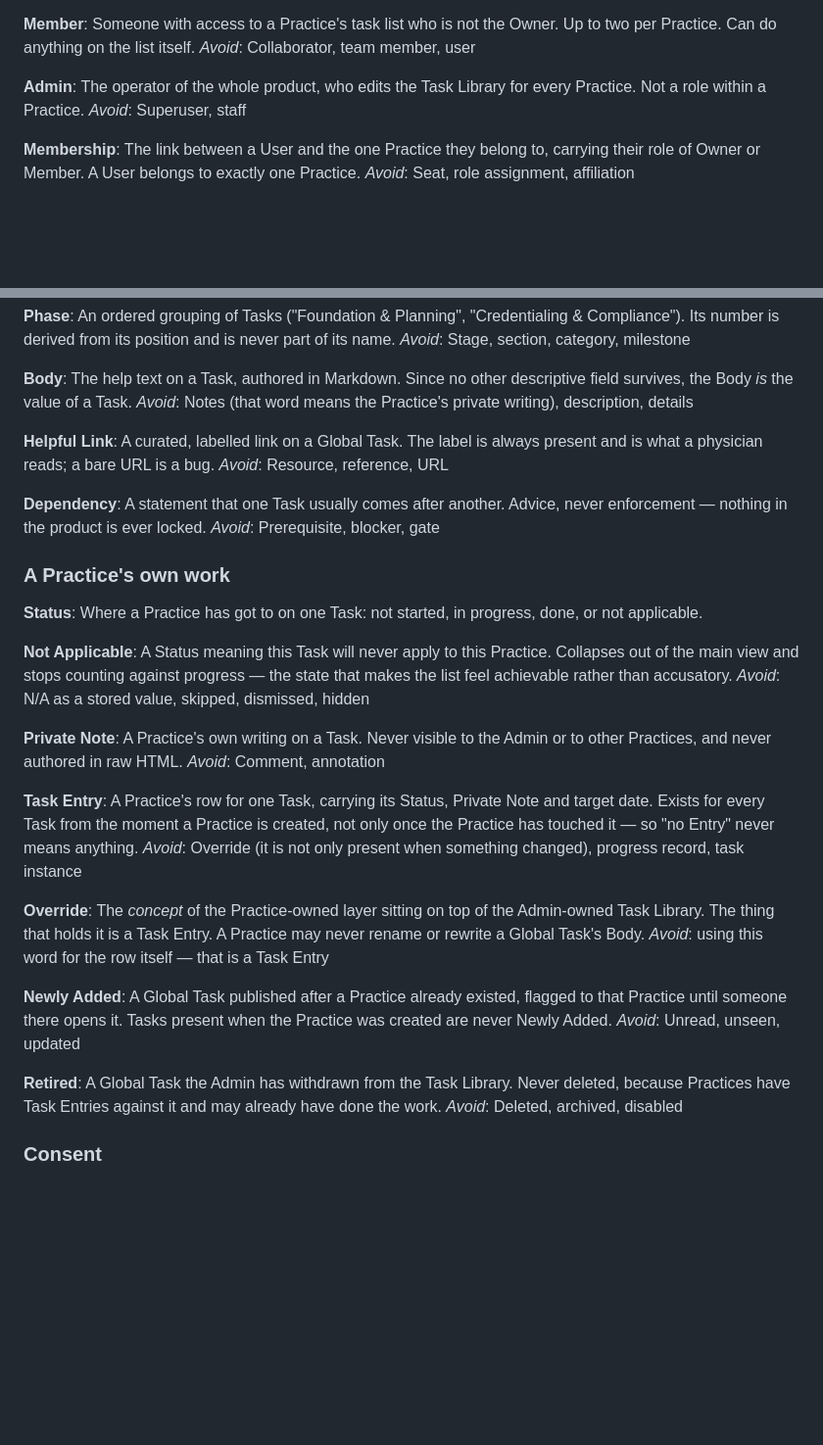
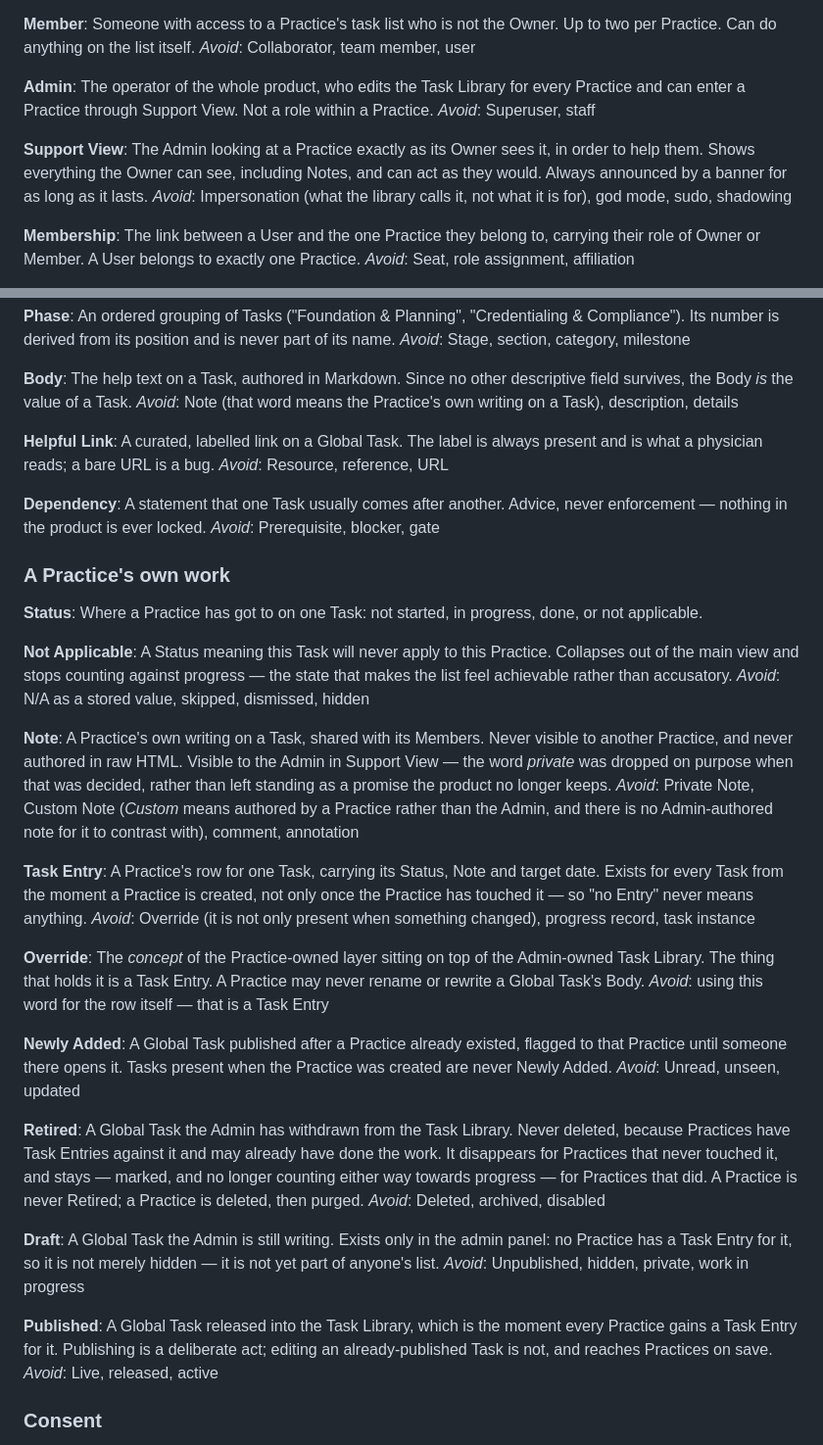
Before and after one commit to jasonmlarsen/dpcstartuptasks, a Markdown page: CONTEXT.md, 2 parts joined by grey strips. Shown at 98% size. Rendered like a GitHub page; blank space fills up the shorter version.

Commit message:
Wayfinder #5: admin panel, Support View, and the end of "Private" Note
Resolves the admin-panel ticket. The vocabulary consequence is the
substantive one: Support View lets the Admin enter a Practice as its
Owner with no redaction, which ends the glossary's standing promise
that a Private Note is never visible to the Admin. Rather than leave
the word standing as a guarantee the product no longer keeps, drop it:
Private Note is now just Note.

Also adds Support View, Draft and Published; amends Retired to say what
retirement does to in-flight Practices, and that a Practice is never
Retired.

Co-Authored-By: Claude Opus 5 <noreply@anthropic.com>

```diff
--- a/CONTEXT.md
+++ b/CONTEXT.md
@@ -19,8 +19,12 @@ Someone with access to a Practice's task list who is not the Owner. Up to two pe
 _Avoid_: Collaborator, team member, user
 
 **Admin**:
-The operator of the whole product, who edits the Task Library for every Practice. Not a role within a Practice.
+The operator of the whole product, who edits the Task Library for every Practice and can enter a Practice through Support View. Not a role within a Practice.
 _Avoid_: Superuser, staff
+
+**Support View**:
+The Admin looking at a Practice exactly as its Owner sees it, in order to help them. Shows everything the Owner can see, including Notes, and can act as they would. Always announced by a banner for as long as it lasts.
+_Avoid_: Impersonation (what the library calls it, not what it is for), god mode, sudo, shadowing
 
 **Membership**:
 The link between a User and the one Practice they belong to, carrying their role of Owner or Member. A User belongs to exactly one Practice.
@@ -53,7 +57,7 @@ _Avoid_: Stage, section, category, milestone
 
 **Body**:
 The help text on a Task, authored in Markdown. Since no other descriptive field survives, the Body *is* the value of a Task.
-_Avoid_: Notes (that word means the Practice's private writing), description, details
+_Avoid_: Note (that word means the Practice's own writing on a Task), description, details
 
 **Helpful Link**:
 A curated, labelled link on a Global Task. The label is always present and is what a physician reads; a bare URL is a bug.
@@ -72,12 +76,12 @@ Where a Practice has got to on one Task: not started, in progress, done, or not
 A Status meaning this Task will never apply to this Practice. Collapses out of the main view and stops counting against progress — the state that makes the list feel achievable rather than accusatory.
 _Avoid_: N/A as a stored value, skipped, dismissed, hidden
 
-**Private Note**:
-A Practice's own writing on a Task. Never visible to the Admin or to other Practices, and never authored in raw HTML.
-_Avoid_: Comment, annotation
+**Note**:
+A Practice's own writing on a Task, shared with its Members. Never visible to another Practice, and never authored in raw HTML. Visible to the Admin in Support View — the word *private* was dropped on purpose when that was decided, rather than left standing as a promise the product no longer keeps.
+_Avoid_: Private Note, Custom Note (*Custom* means authored by a Practice rather than the Admin, and there is no Admin-authored note for it to contrast with), comment, annotation
 
 **Task Entry**:
-A Practice's row for one Task, carrying its Status, Private Note and target date. Exists for every Task from the moment a Practice is created, not only once the Practice has touched it — so "no Entry" never means anything.
+A Practice's row for one Task, carrying its Status, Note and target date. Exists for every Task from the moment a Practice is created, not only once the Practice has touched it — so "no Entry" never means anything.
 _Avoid_: Override (it is not only present when something changed), progress record, task instance
 
 **Override**:
@@ -89,8 +93,16 @@ A Global Task published after a Practice already existed, flagged to that Practi
 _Avoid_: Unread, unseen, updated
 
 **Retired**:
-A Global Task the Admin has withdrawn from the Task Library. Never deleted, because Practices have Task Entries against it and may already have done the work.
+A Global Task the Admin has withdrawn from the Task Library. Never deleted, because Practices have Task Entries against it and may already have done the work. It disappears for Practices that never touched it, and stays — marked, and no longer counting either way towards progress — for Practices that did. A Practice is never Retired; a Practice is deleted, then purged.
 _Avoid_: Deleted, archived, disabled
+
+**Draft**:
+A Global Task the Admin is still writing. Exists only in the admin panel: no Practice has a Task Entry for it, so it is not merely hidden — it is not yet part of anyone's list.
+_Avoid_: Unpublished, hidden, private, work in progress
+
+**Published**:
+A Global Task released into the Task Library, which is the moment every Practice gains a Task Entry for it. Publishing is a deliberate act; editing an already-published Task is not, and reaches Practices on save.
+_Avoid_: Live, released, active
 
 ### Consent
 
```
